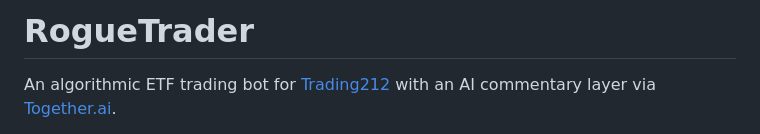
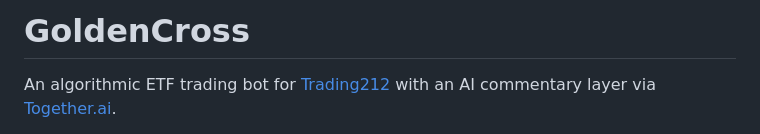
Before and after one commit to x-Vitaly-x/GoldenCross, a Markdown page: Readme.md, the part around the change. Rendered like a GitHub page.

Commit message:
Rename project to GoldenCross
Co-Authored-By: Claude Sonnet 4.6 <noreply@anthropic.com>

```diff
--- a/Readme.md
+++ b/Readme.md
@@ -1,4 +1,4 @@
-# RogueTrader
+# GoldenCross
 
 An algorithmic ETF trading bot for [Trading212](https://www.trading212.com/) with an AI commentary layer via [Together.ai](https://www.together.ai/).
 
```
Also changed, not shown: CLAUDE.md (+1 -1 lines).
